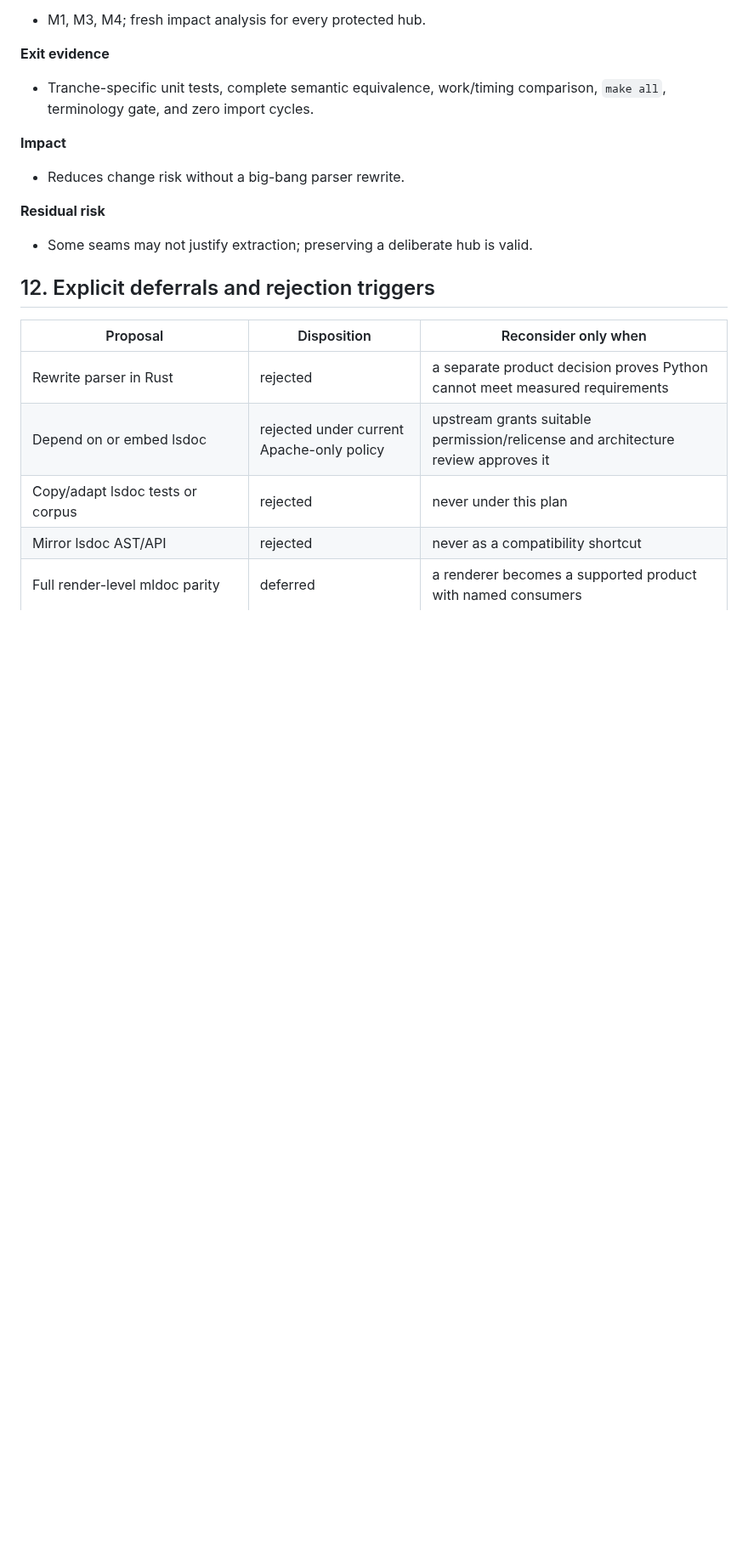
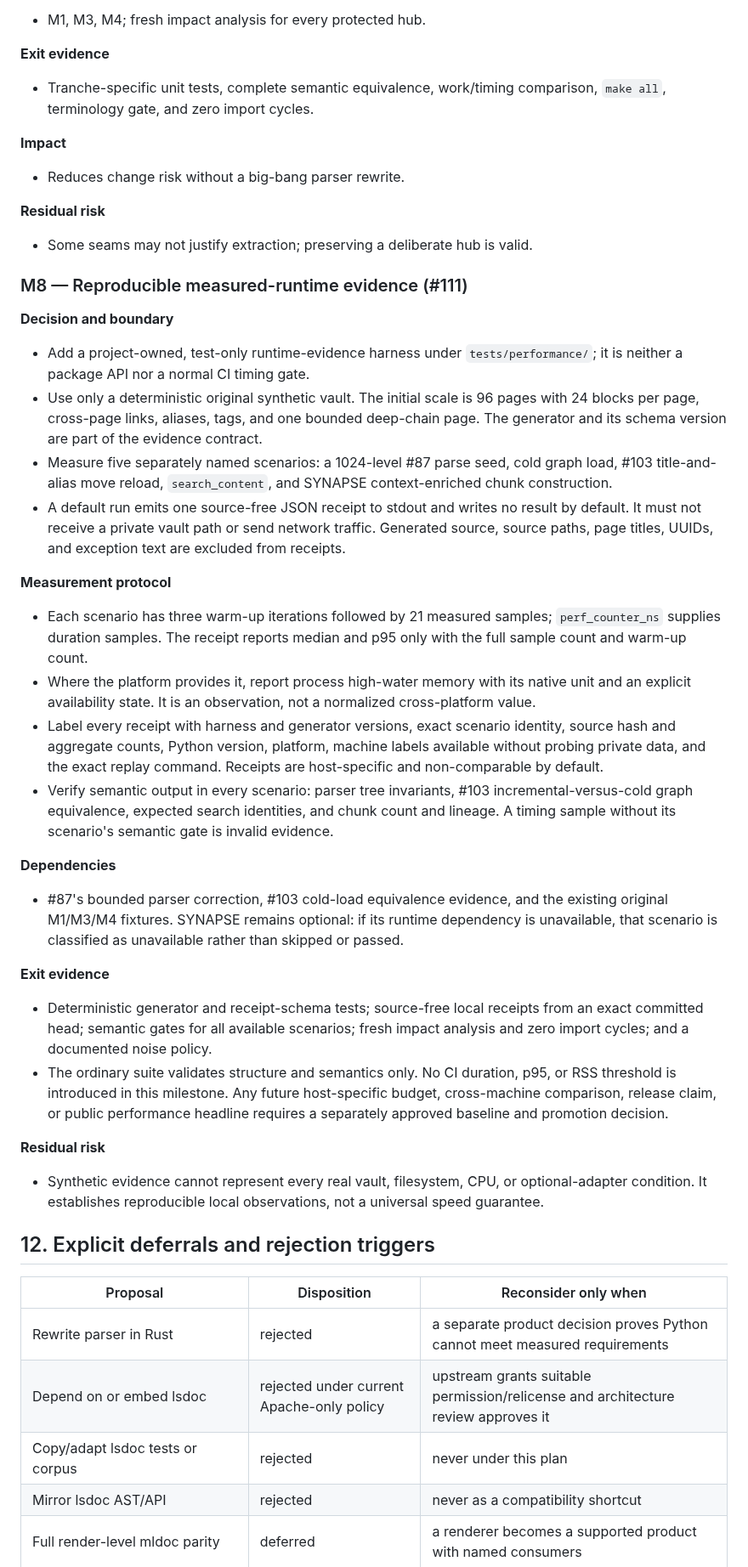
Before and after one commit to MarcoPorcellato/logseq-matryca-parser, a Markdown page: docs/LSDOC_REFERENCE_STUDY_AND_EXECUTION_PLAN_2026-08-16.md, the part around the change. Shown at 85% size. GitHub-like rendering; blank space fills up the shorter version.

Commit message:
docs: define runtime evidence contract

```diff
--- a/docs/LSDOC_REFERENCE_STUDY_AND_EXECUTION_PLAN_2026-08-16.md
+++ b/docs/LSDOC_REFERENCE_STUDY_AND_EXECUTION_PLAN_2026-08-16.md
@@ -679,6 +679,66 @@ converted into a pass or silently added to an allowlist.
 
 - Some seams may not justify extraction; preserving a deliberate hub is valid.
 
+### M8 — Reproducible measured-runtime evidence (#111)
+
+**Decision and boundary**
+
+- Add a project-owned, test-only runtime-evidence harness under
+  `tests/performance/`; it is neither a package API nor a normal CI timing
+  gate.
+- Use only a deterministic original synthetic vault. The initial scale is 96
+  pages with 24 blocks per page, cross-page links, aliases, tags, and one
+  bounded deep-chain page. The generator and its schema version are part of
+  the evidence contract.
+- Measure five separately named scenarios: a 1024-level #87 parse seed, cold
+  graph load, #103 title-and-alias move reload, `search_content`, and SYNAPSE
+  context-enriched chunk construction.
+- A default run emits one source-free JSON receipt to stdout and writes no
+  result by default. It must not receive a private vault path or send network
+  traffic. Generated source, source paths, page titles, UUIDs, and exception
+  text are excluded from receipts.
+
+**Measurement protocol**
+
+- Each scenario has three warm-up iterations followed by 21 measured samples;
+  `perf_counter_ns` supplies duration samples. The receipt reports median and
+  p95 only with the full sample count and warm-up count.
+- Where the platform provides it, report process high-water memory with its
+  native unit and an explicit availability state. It is an observation, not a
+  normalized cross-platform value.
+- Label every receipt with harness and generator versions, exact scenario
+  identity, source hash and aggregate counts, Python version, platform,
+  machine labels available without probing private data, and the exact replay
+  command. Receipts are host-specific and non-comparable by default.
+- Verify semantic output in every scenario: parser tree invariants, #103
+  incremental-versus-cold graph equivalence, expected search identities, and
+  chunk count and lineage. A timing sample without its scenario's semantic
+  gate is invalid evidence.
+
+**Dependencies**
+
+- #87's bounded parser correction, #103 cold-load equivalence evidence, and
+  the existing original M1/M3/M4 fixtures. SYNAPSE remains optional: if its
+  runtime dependency is unavailable, that scenario is classified as
+  unavailable rather than skipped or passed.
+
+**Exit evidence**
+
+- Deterministic generator and receipt-schema tests; source-free local receipts
+  from an exact committed head; semantic gates for all available scenarios;
+  fresh impact analysis and zero import cycles; and a documented noise policy.
+- The ordinary suite validates structure and semantics only. No CI duration,
+  p95, or RSS threshold is introduced in this milestone. Any future
+  host-specific budget, cross-machine comparison, release claim, or public
+  performance headline requires a separately approved baseline and promotion
+  decision.
+
+**Residual risk**
+
+- Synthetic evidence cannot represent every real vault, filesystem, CPU, or
+  optional-adapter condition. It establishes reproducible local observations,
+  not a universal speed guarantee.
+
 ## 12. Explicit deferrals and rejection triggers
 
 | Proposal | Disposition | Reconsider only when |
```
